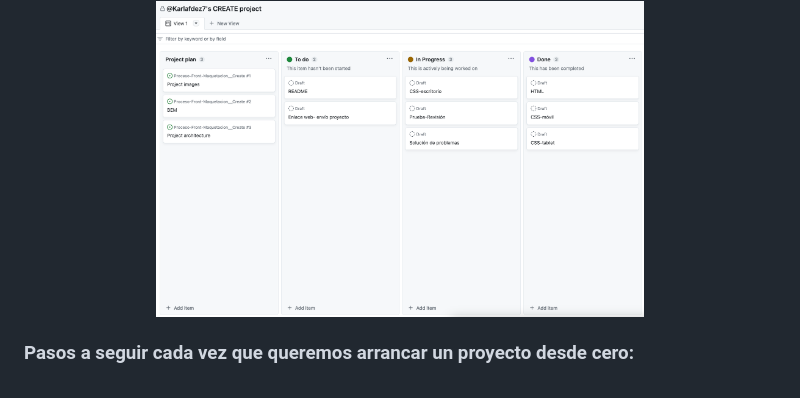
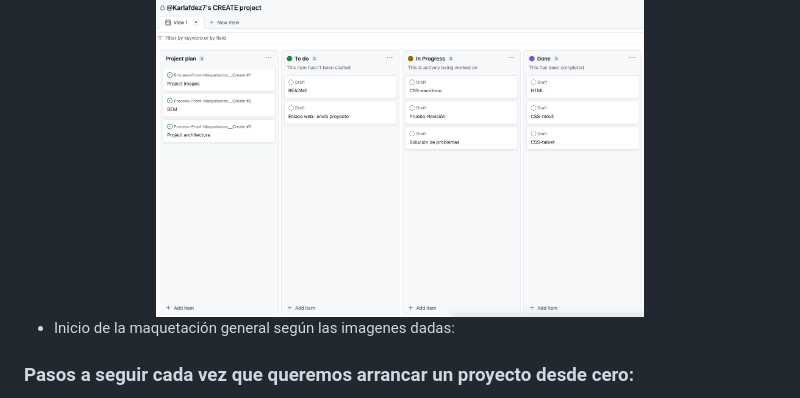
Before and after one commit to Karlafdez7/Create_Prueba-Maquetacion, a Markdown page: README.md, the part around the change. Drawn GitHub-style.

```diff
--- a/README.md
+++ b/README.md
@@ -40,6 +40,7 @@ Uso de animaciones para links.
 </div>
 </br>
 
+- Inicio de la maquetación general según las imagenes dadas:
 ### Pasos a seguir cada vez que queremos arrancar un proyecto desde cero:
 
 1. **Crea tu propio repositorio.**
```
